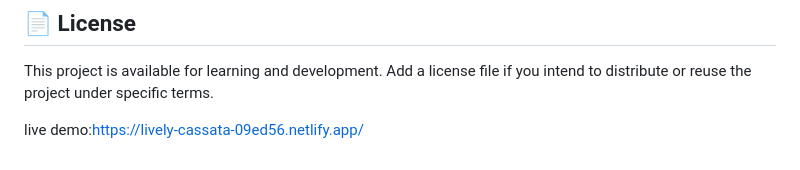
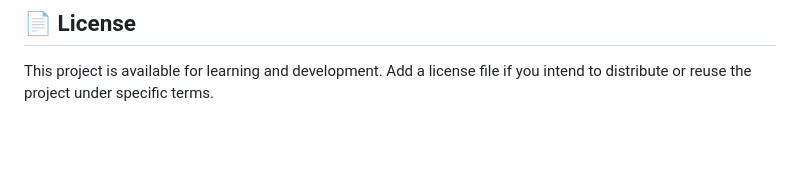
Before and after one commit to vishnuballa35-byte/realtime, a Markdown page: README.md, the part around the change. GitHub-like rendering; blank space fills up the shorter version.

```diff
--- a/README.md
+++ b/README.md
@@ -122,6 +122,3 @@ Verify the following before releasing updates:
 ## 📄 License
 
 This project is available for learning and development. Add a license file if you intend to distribute or reuse the project under specific terms.
-
-
-live demo:https://lively-cassata-09ed56.netlify.app/
```
